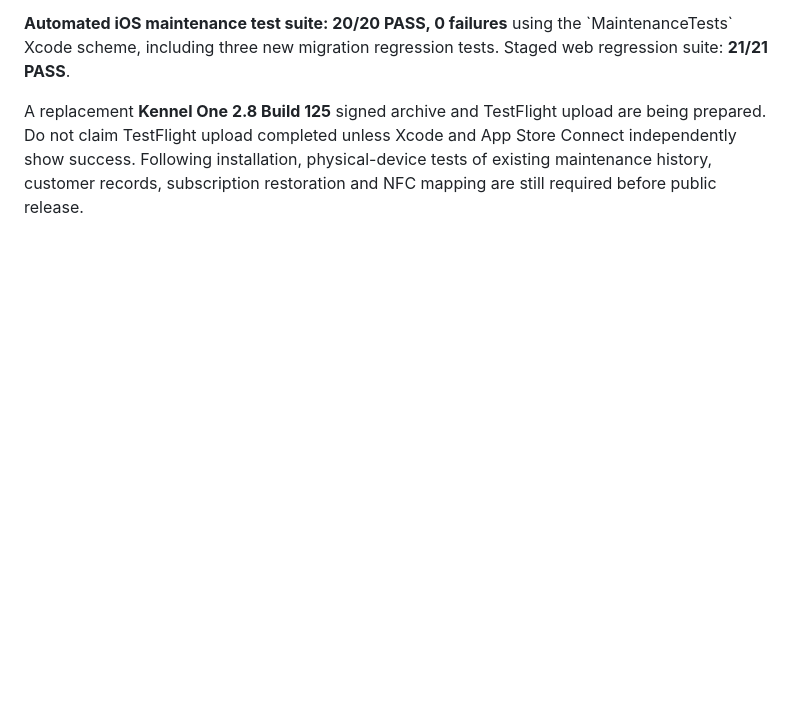
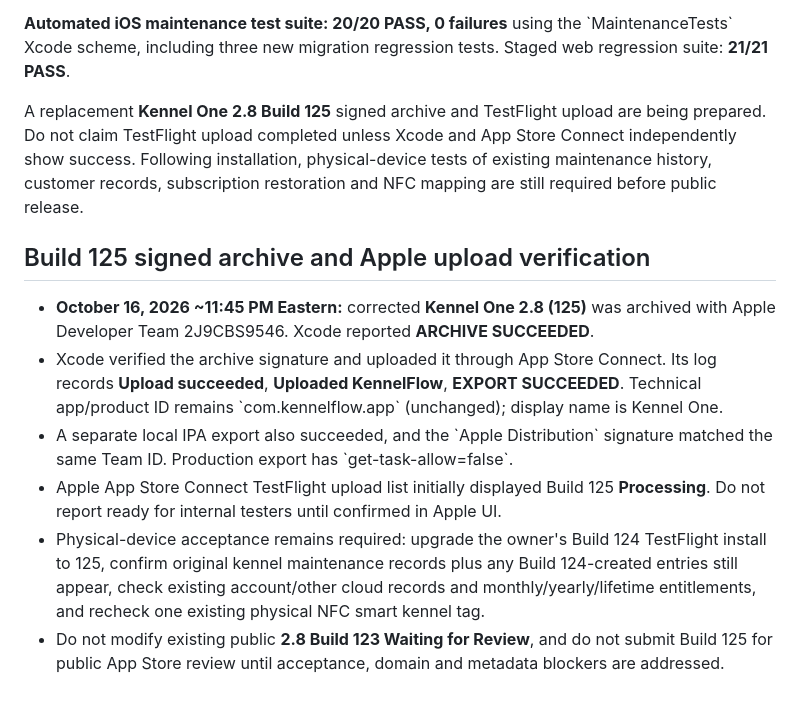
Before and after one commit to KennelFlow/kennelflow-support, a Markdown page: docs/KennelOne-Rebrand-Checklist-2026-10.md, the part around the change. Rendered like a GitHub page; blank space fills up the shorter version.

Commit message:
Document signed Kennel One Build125 TestFlight upload

```diff
--- a/docs/KennelOne-Rebrand-Checklist-2026-10.md
+++ b/docs/KennelOne-Rebrand-Checklist-2026-10.md
@@ -104,3 +104,13 @@ Build 125 fixes this by retaining the original KennelFlow storage keys and addin
 **Automated iOS maintenance test suite: 20/20 PASS, 0 failures** using the \`MaintenanceTests\` Xcode scheme, including three new migration regression tests. Staged web regression suite: **21/21 PASS**.
 
 A replacement **Kennel One 2.8 Build 125** signed archive and TestFlight upload are being prepared. Do not claim TestFlight upload completed unless Xcode and App Store Connect independently show success. Following installation, physical-device tests of existing maintenance history, customer records, subscription restoration and NFC mapping are still required before public release.
+
+
+## Build 125 signed archive and Apple upload verification
+
+- **October 16, 2026 ~11:45 PM Eastern:** corrected **Kennel One 2.8 (125)** was archived with Apple Developer Team 2J9CBS9546. Xcode reported **ARCHIVE SUCCEEDED**.
+- Xcode verified the archive signature and uploaded it through App Store Connect. Its log records **Upload succeeded**, **Uploaded KennelFlow**, **EXPORT SUCCEEDED**. Technical app/product ID remains \`com.kennelflow.app\` (unchanged); display name is Kennel One.
+- A separate local IPA export also succeeded, and the \`Apple Distribution\` signature matched the same Team ID. Production export has \`get-task-allow=false\`.
+- Apple App Store Connect TestFlight upload list initially displayed Build 125 **Processing**. Do not report ready for internal testers until confirmed in Apple UI.
+- Physical-device acceptance remains required: upgrade the owner's Build 124 TestFlight install to 125, confirm original kennel maintenance records plus any Build 124-created entries still appear, check existing account/other cloud records and monthly/yearly/lifetime entitlements, and recheck one existing physical NFC smart kennel tag.
+- Do not modify existing public **2.8 Build 123 Waiting for Review**, and do not submit Build 125 for public App Store review until acceptance, domain and metadata blockers are addressed.
```
